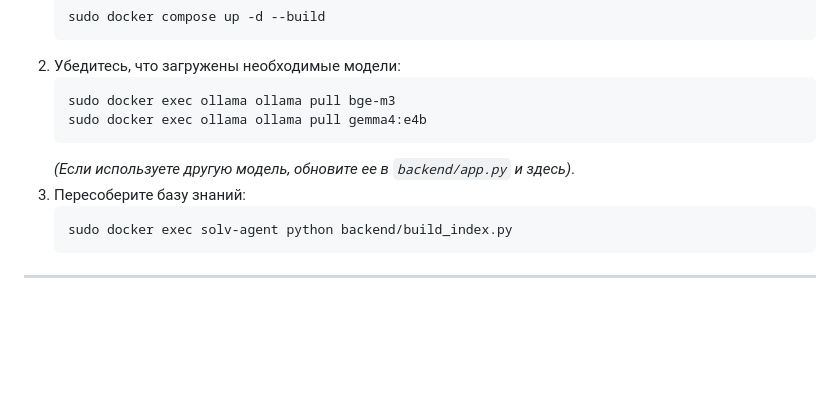
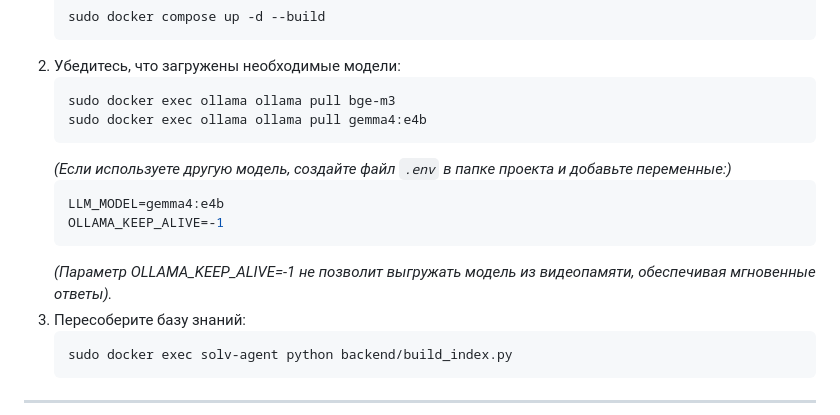
Before and after one commit to DeNICE-AI/onboarding-agent, a Markdown page: CORPORATE_DEPLOYMENT.md, the part around the change. Rendered like a GitHub page; blank space fills up the shorter version.

````diff
--- a/CORPORATE_DEPLOYMENT.md
+++ b/CORPORATE_DEPLOYMENT.md
@@ -39,7 +39,12 @@
    sudo docker exec ollama ollama pull bge-m3
    sudo docker exec ollama ollama pull gemma4:e4b
    ```
-   *(Если используете другую модель, обновите ее в `backend/app.py` и здесь)*.
+   *(Если используете другую модель, создайте файл `.env` в папке проекта и добавьте переменные:)*
+   ```env
+   LLM_MODEL=gemma4:e4b
+   OLLAMA_KEEP_ALIVE=-1
+   ```
+   *(Параметр OLLAMA_KEEP_ALIVE=-1 не позволит выгружать модель из видеопамяти, обеспечивая мгновенные ответы).*
 3. Пересоберите базу знаний:
    ```bash
    sudo docker exec solv-agent python backend/build_index.py
````
Also changed, not shown: README.md (+5 -1 lines).
